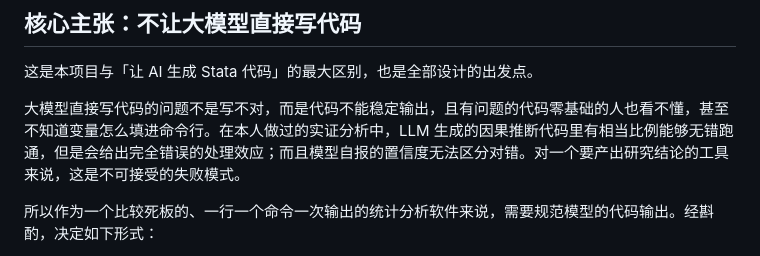
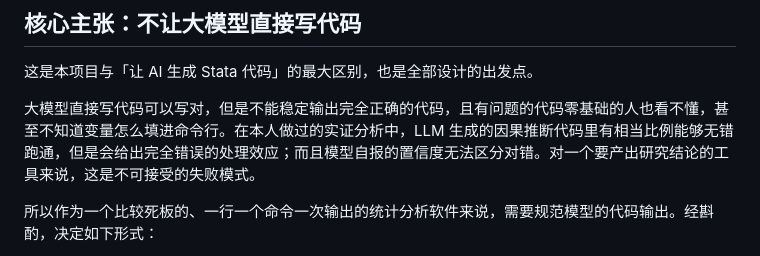
Before and after one commit to 1ndigoRiVow/Text2Stata, a Markdown page: README.md, the part around the change. Rendered like a GitHub page.

Commit message:
docs: 完善项目介绍
Rephrase the explanation about the limitations of large models generating code.

```diff
--- a/README.md
+++ b/README.md
@@ -12,7 +12,7 @@
 
 这是本项目与「让 AI 生成 Stata 代码」的最大区别，也是全部设计的出发点。
 
-大模型直接写代码的问题不是写不对，而是代码不能稳定输出，且有问题的代码零基础的人也看不懂，甚至不知道变量怎么填进命令行。在本人做过的实证分析中，LLM 生成的因果推断代码里有相当比例能够无错跑通，但是会给出完全错误的处理效应；而且模型自报的置信度无法区分对错。对一个要产出研究结论的工具来说，这是不可接受的失败模式。
+大模型直接写代码可以写对，但是不能稳定输出完全正确的代码，且有问题的代码零基础的人也看不懂，甚至不知道变量怎么填进命令行。在本人做过的实证分析中，LLM 生成的因果推断代码里有相当比例能够无错跑通，但是会给出完全错误的处理效应；而且模型自报的置信度无法区分对错。对一个要产出研究结论的工具来说，这是不可接受的失败模式。
 
 所以作为一个比较死板的、一行一个命令一次输出的统计分析软件来说，需要规范模型的代码输出。经斟酌，决定如下形式：
 
```
